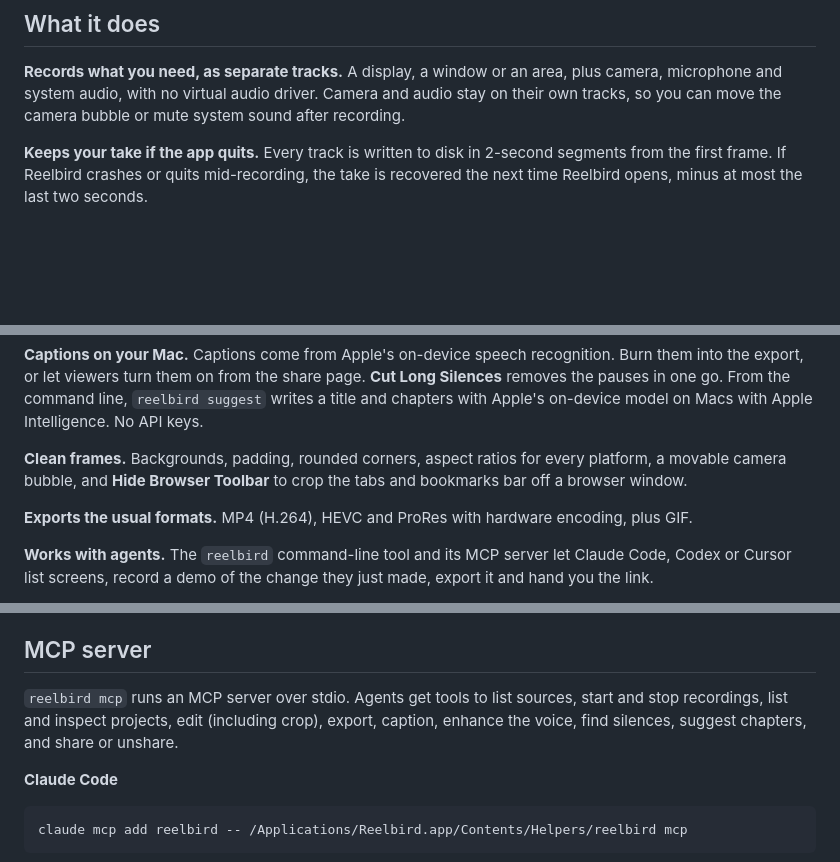
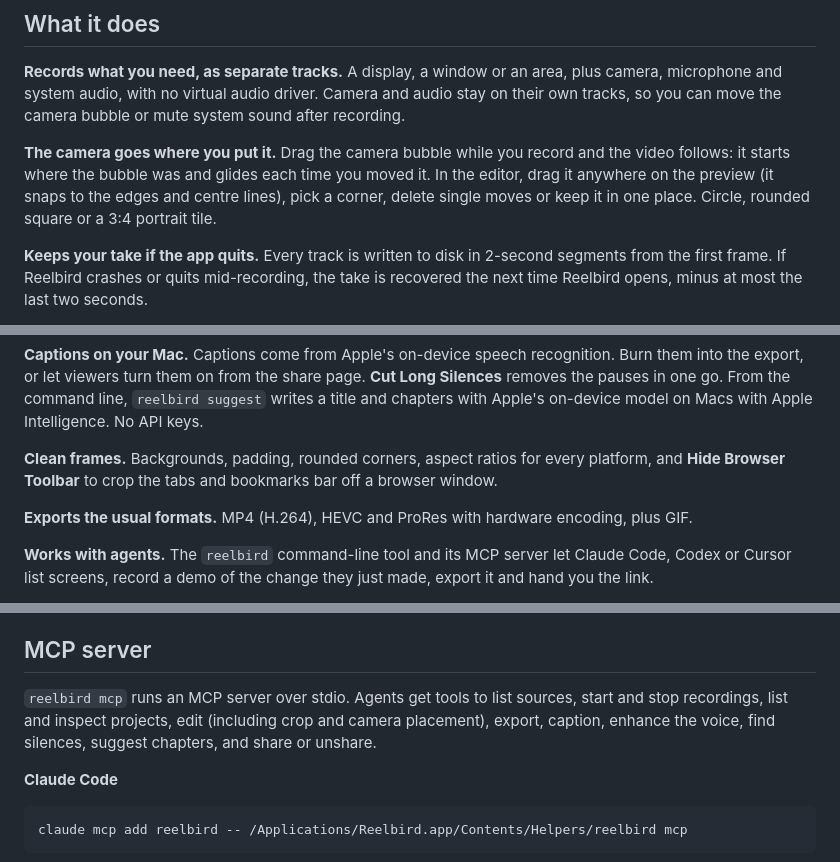
Before and after one commit to Orillian/reelbird, a Markdown page: README.md, 3 parts joined by grey strips. GitHub-like rendering; blank space fills up the shorter version.

Commit message:
Docs: camera placement, moves, shapes and the camera event
Co-Authored-By: Claude Opus 5.5 <noreply@anthropic.com>

```diff
--- a/README.md
+++ b/README.md
@@ -54,6 +54,8 @@ It's a native Swift app with no account, no telemetry and no Reelbird server: sh
 
 **Records what you need, as separate tracks.** A display, a window or an area, plus camera, microphone and system audio, with no virtual audio driver. Camera and audio stay on their own tracks, so you can move the camera bubble or mute system sound after recording.
 
+**The camera goes where you put it.** Drag the camera bubble while you record and the video follows: it starts where the bubble was and glides each time you moved it. In the editor, drag it anywhere on the preview (it snaps to the edges and centre lines), pick a corner, delete single moves or keep it in one place. Circle, rounded square or a 3:4 portrait tile.
+
 **Keeps your take if the app quits.** Every track is written to disk in 2-second segments from the first frame. If Reelbird crashes or quits mid-recording, the take is recovered the next time Reelbird opens, minus at most the last two seconds.
 
 **Warns you while it matters.** If the microphone is recording silence, capture stalls, audio drifts, the disk is filling up or uploads fall behind, you see it during the recording, not after.
@@ -66,7 +68,7 @@ It's a native Swift app with no account, no telemetry and no Reelbird server: sh
 
 **Captions on your Mac.** Captions come from Apple's on-device speech recognition. Burn them into the export, or let viewers turn them on from the share page. **Cut Long Silences** removes the pauses in one go. From the command line, `reelbird suggest` writes a title and chapters with Apple's on-device model on Macs with Apple Intelligence. No API keys.
 
-**Clean frames.** Backgrounds, padding, rounded corners, aspect ratios for every platform, a movable camera bubble, and **Hide Browser Toolbar** to crop the tabs and bookmarks bar off a browser window.
+**Clean frames.** Backgrounds, padding, rounded corners, aspect ratios for every platform, and **Hide Browser Toolbar** to crop the tabs and bookmarks bar off a browser window.
 
 **Exports the usual formats.** MP4 (H.264), HEVC and ProRes with hardware encoding, plus GIF.
 
@@ -215,7 +218,7 @@ When you record from a terminal, macOS asks for Screen Recording permission for
 
 ## MCP server
 
-`reelbird mcp` runs an MCP server over stdio. Agents get tools to list sources, start and stop recordings, list and inspect projects, edit (including crop), export, caption, enhance the voice, find silences, suggest chapters, and share or unshare.
+`reelbird mcp` runs an MCP server over stdio. Agents get tools to list sources, start and stop recordings, list and inspect projects, edit (including crop and camera placement), export, caption, enhance the voice, find silences, suggest chapters, and share or unshare.
 
 **Claude Code**
 
```
Also changed, not shown: other parts of README.md (+1 -0 lines), docs/ARCHITECTURE.md (+2 -2 lines), docs/FORMAT.md (+19 -1 lines).
